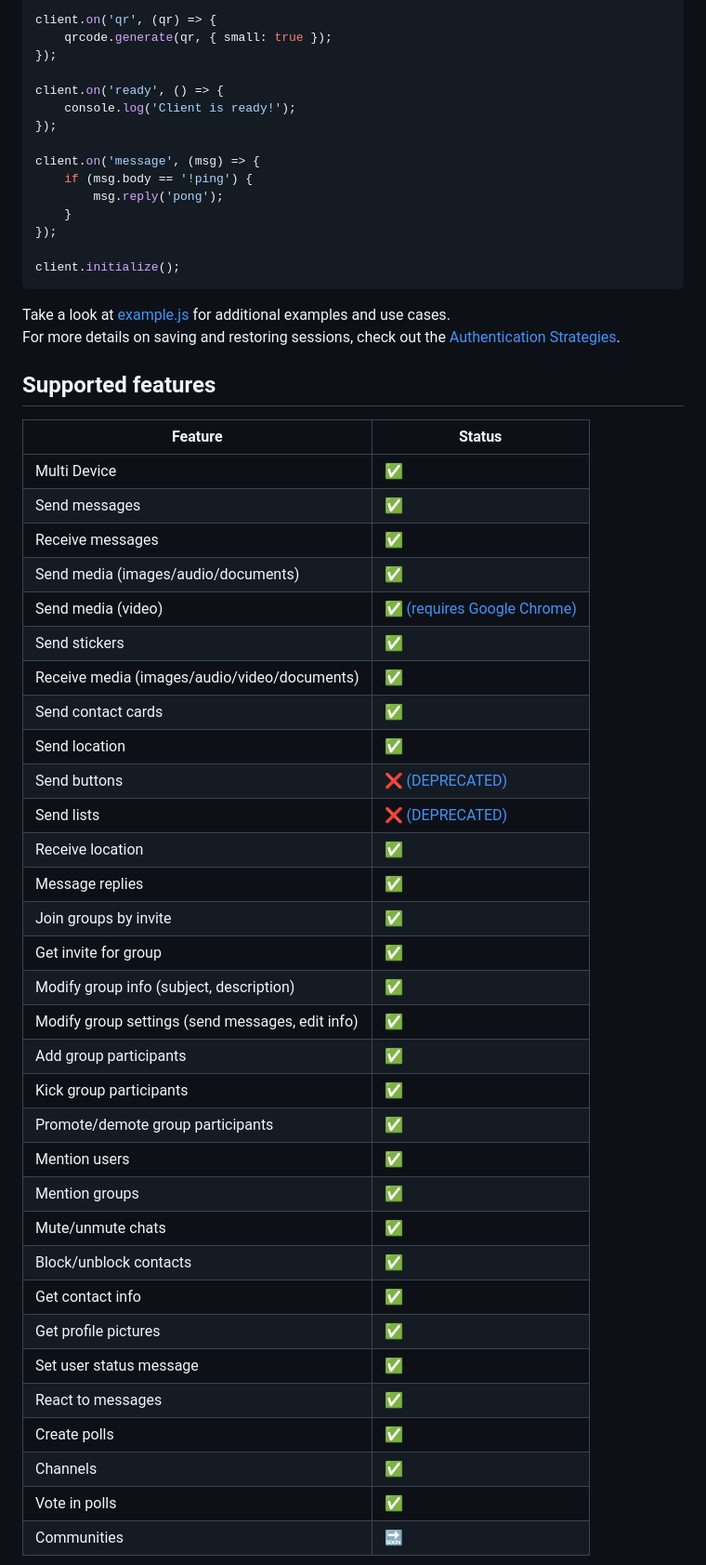
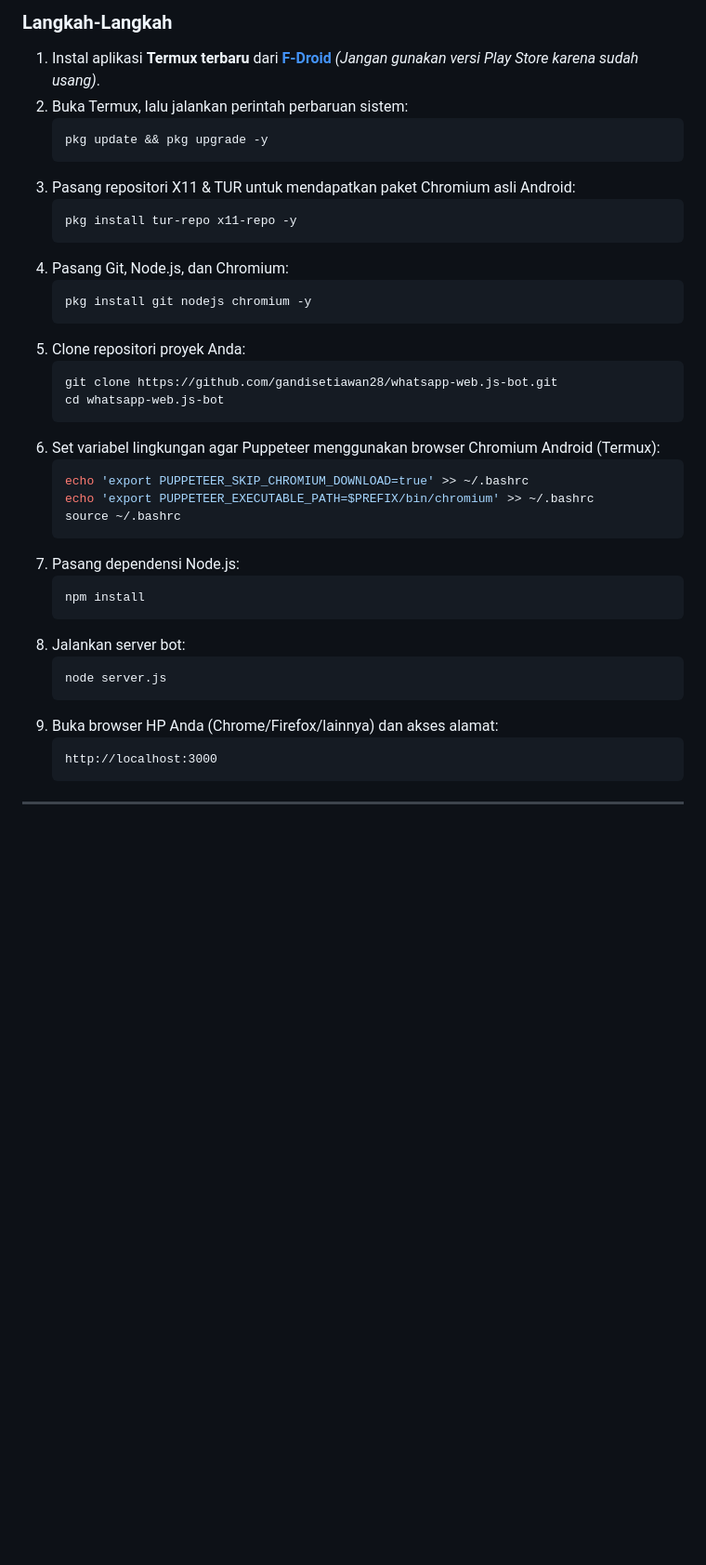
Before and after one commit to gandisetiawan28/whatsapp-web.js-bot, a Markdown page: README.md, the part around one of its changes. Shown at 93% size. GitHub-like rendering; blank space fills up the shorter version.

Commit message:
Update README.md with detailed desktop and Termux setup instructions

````diff
--- a/README.md
+++ b/README.md
@@ -53,58 +61,41 @@ const client = new Client();
 
-client.on('qr', (qr) => {
-    qrcode.generate(qr, { small: true });
-});
+### Langkah-Langkah
+1. Instal aplikasi **Termux terbaru** dari **[F-Droid](https://f-droid.org/packages/com.termux/)** *(Jangan gunakan versi Play Store karena sudah usang)*.
+2. Buka Termux, lalu jalankan perintah perbaruan sistem:
+   ```bash
+   pkg update && pkg upgrade -y
+   ```
+3. Pasang repositori X11 & TUR untuk mendapatkan paket Chromium asli Android:
+   ```bash
+   pkg install tur-repo x11-repo -y
+   ```
+4. Pasang Git, Node.js, dan Chromium:
+   ```bash
+   pkg install git nodejs chromium -y
+   ```
+5. Clone repositori proyek Anda:
+   ```bash
+   git clone https://github.com/gandisetiawan28/whatsapp-web.js-bot.git
+   cd whatsapp-web.js-bot
+   ```
+6. Set variabel lingkungan agar Puppeteer menggunakan browser Chromium Android (Termux):
+   ```bash
+   echo 'export PUPPETEER_SKIP_CHROMIUM_DOWNLOAD=true' >> ~/.bashrc
+   echo 'export PUPPETEER_EXECUTABLE_PATH=$PREFIX/bin/chromium' >> ~/.bashrc
+   source ~/.bashrc
+   ```
+7. Pasang dependensi Node.js:
+   ```bash
+   npm install
+   ```
+8. Jalankan server bot:
+   ```bash
+   node server.js
+   ```
+9. Buka browser HP Anda (Chrome/Firefox/lainnya) dan akses alamat:
+   ```text
+   http://localhost:3000
+   ```
 
-client.on('ready', () => {
-    console.log('Client is ready!');
-});
+---
 
-client.on('message', (msg) => {
-    if (msg.body == '!ping') {
-        msg.reply('pong');
-    }
-});
-
-client.initialize();
-```
-
-Take a look at [example.js][examples] for additional examples and use cases.
-For more details on saving and restoring sessions, check out the [Authentication Strategies][auth-strategies].
-
-## Supported features
-
-| Feature                                          | Status                                       |
-| ------------------------------------------------ | -------------------------------------------- |
-| Multi Device                                     | ✅                                           |
-| Send messages                                    | ✅                                           |
-| Receive messages                                 | ✅                                           |
-| Send media (images/audio/documents)              | ✅                                           |
-| Send media (video)                               | ✅ [(requires Google Chrome)][google-chrome] |
-| Send stickers                                    | ✅                                           |
-| Receive media (images/audio/video/documents)     | ✅                                           |
-| Send contact cards                               | ✅                                           |
-| Send location                                    | ✅                                           |
-| Send buttons                                     | ❌ [(DEPRECATED)][deprecated-video]          |
-| Send lists                                       | ❌ [(DEPRECATED)][deprecated-video]          |
-| Receive location                                 | ✅                                           |
-| Message replies                                  | ✅                                           |
-| Join groups by invite                            | ✅                                           |
-| Get invite for group                             | ✅                                           |
-| Modify group info (subject, description)         | ✅                                           |
-| Modify group settings (send messages, edit info) | ✅                                           |
-| Add group participants                           | ✅                                           |
-| Kick group participants                          | ✅                                           |
-| Promote/demote group participants                | ✅                                           |
-| Mention users                                    | ✅                                           |
-| Mention groups                                   | ✅                                           |
-| Mute/unmute chats                                | ✅                                           |
-| Block/unblock contacts                           | ✅                                           |
-| Get contact info                                 | ✅                                           |
-| Get profile pictures                             | ✅                                           |
-| Set user status message                          | ✅                                           |
-| React to messages                                | ✅                                           |
-| Create polls                                     | ✅                                           |
-| Channels                                         | ✅                                           |
-| Vote in polls                                    | ✅                                           |
-| Communities                                      | 🔜                                           |
-
````
Also changed, not shown: other parts of README.md (+56 -89 lines).
